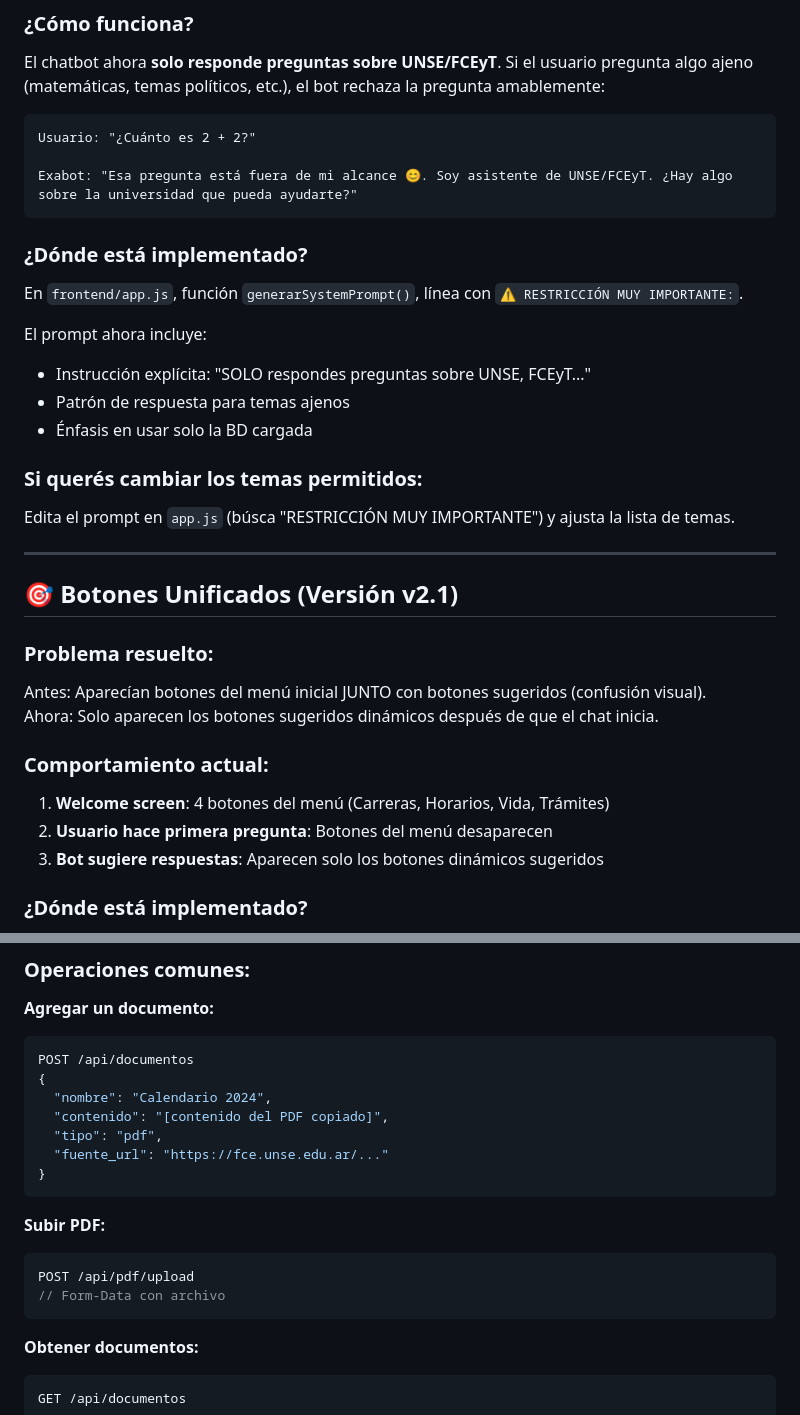
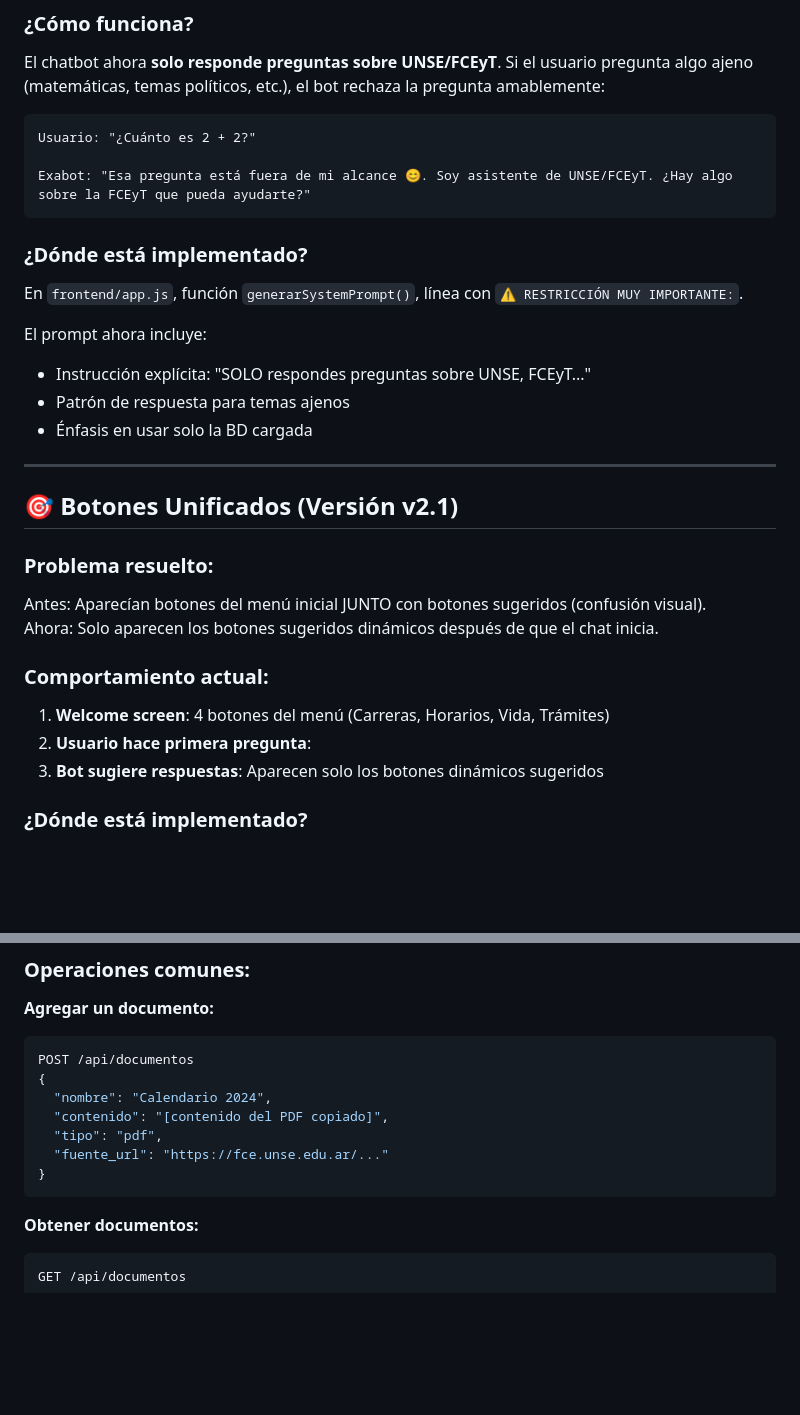
Before and after one commit to elianaproserpio/ChatbotExabot-FCEyT-UNSE, a Markdown page: docs/README.md, 2 parts joined by grey strips. Rendered like a GitHub page; blank space fills up the shorter version.

````diff
--- a/docs/README.md
+++ b/docs/README.md
@@ -98,7 +98,7 @@ El chatbot ahora **solo responde preguntas sobre UNSE/FCEyT**. Si el usuario pre
 ```
 Usuario: "¿Cuánto es 2 + 2?"
 
-Exabot: "Esa pregunta está fuera de mi alcance 😊. Soy asistente de UNSE/FCEyT. ¿Hay algo sobre la universidad que pueda ayudarte?"
+Exabot: "Esa pregunta está fuera de mi alcance 😊. Soy asistente de UNSE/FCEyT. ¿Hay algo sobre la FCEyT que pueda ayudarte?"
 ```
 
 ### **¿Dónde está implementado?**
@@ -108,9 +108,6 @@ El prompt ahora incluye:
 - Instrucción explícita: "SOLO respondes preguntas sobre UNSE, FCEyT..."
 - Patrón de respuesta para temas ajenos
 - Énfasis en usar solo la BD cargada
-
-### **Si querés cambiar los temas permitidos:**
-Edita el prompt en `app.js` (búsca "RESTRICCIÓN MUY IMPORTANTE") y ajusta la lista de temas.
 
 ---
 
@@ -123,7 +120,7 @@ Ahora: Solo aparecen los botones sugeridos dinámicos después de que el chat in
 ### **Comportamiento actual:**
 
 1. **Welcome screen**: 4 botones del menú (Carreras, Horarios, Vida, Trámites)
-2. **Usuario hace primera pregunta**: Botones del menú desaparecen
+2. **Usuario hace primera pregunta**:
 3. **Bot sugiere respuestas**: Aparecen solo los botones dinámicos sugeridos
 
 ### **¿Dónde está implementado?**
@@ -162,12 +159,6 @@ POST /api/documentos
   "tipo": "pdf",
   "fuente_url": "https://fce.unse.edu.ar/..."
 }
-```
-
-**Subir PDF:**
-```javascript
-POST /api/pdf/upload
-// Form-Data con archivo
 ```
 
 **Obtener documentos:**
````
Also changed, not shown: other parts of docs/README.md (+3 -40 lines).
